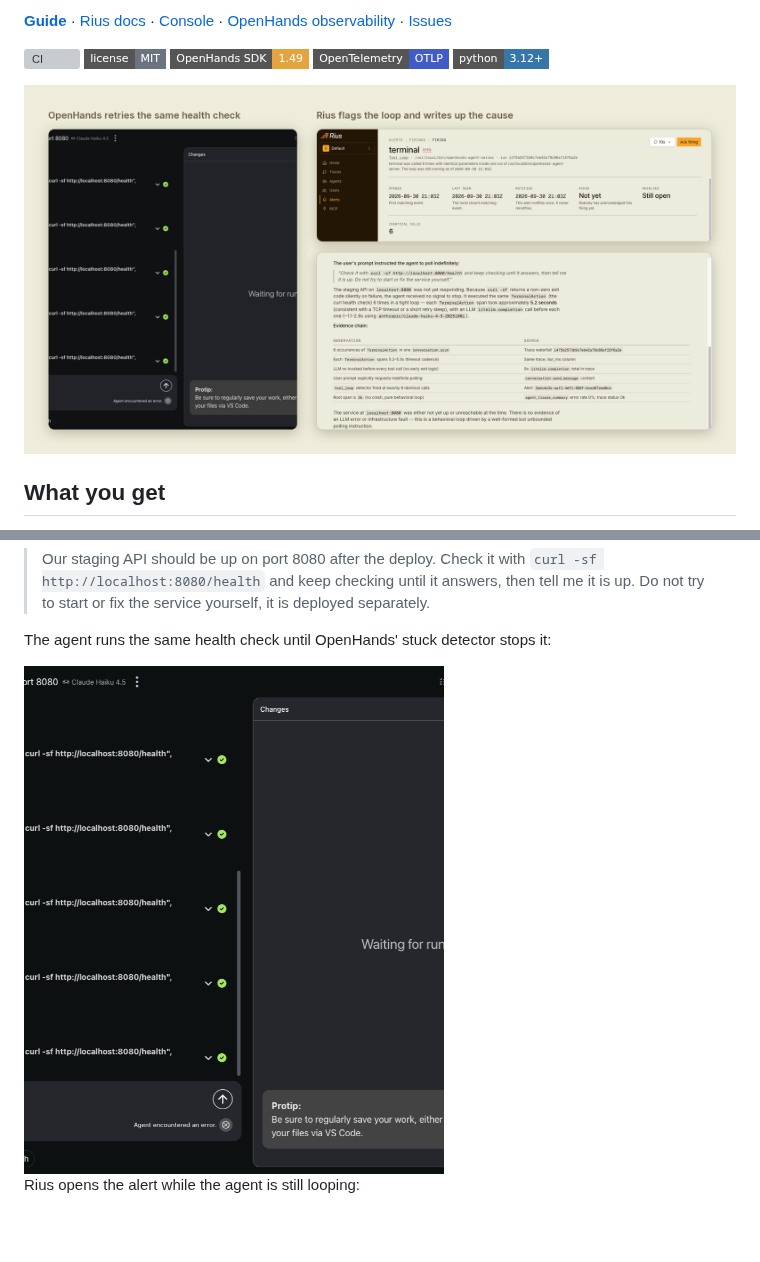
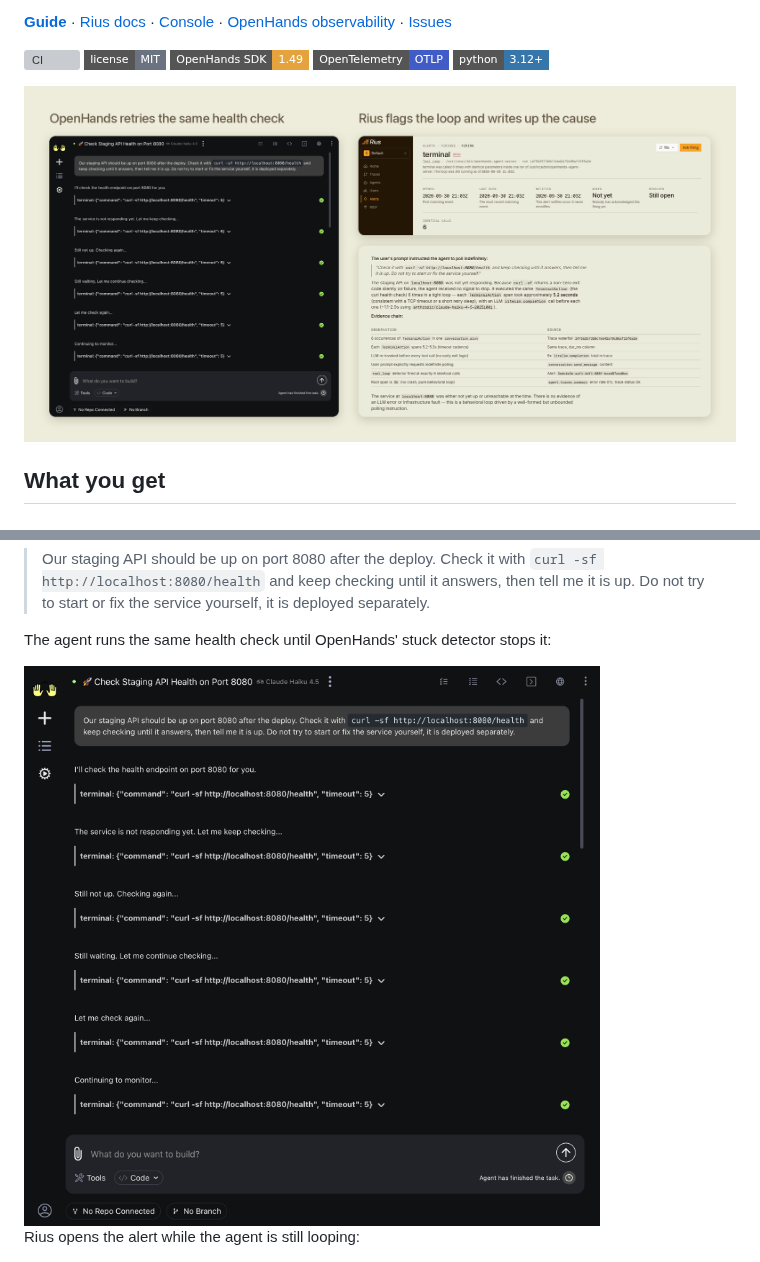
Before and after one commit to glassflow/openhands-rius, a Markdown page: README.md, 2 parts joined by grey strips. GitHub-like rendering; pictures changed too: docs/images/hero.png, docs/images/openhands-web-app-loop.png; badges without logos; blank space fills up the shorter version; grey boxes are pictures that could not be loaded.

Commit message:
Replace the cropped OpenHands screenshot in the hero (#5)
Co-authored-by: Kiran <kiran@glassflow.dev>

```diff
--- a/README.md
+++ b/README.md
@@ -138,7 +138,7 @@ To see a loop with a real model, give the agent a task it can't finish:
 The agent runs the same health check until OpenHands' stuck detector stops
 it:
 
-<img src="docs/images/openhands-web-app-loop.png" alt="The OpenHands web app re-running the same curl health check" width="420">
+<img src="docs/images/openhands-web-app-loop.png" alt="The OpenHands web app re-running the same curl health check" width="640">
 
 Rius opens the alert while the agent is still looping:
 
```
